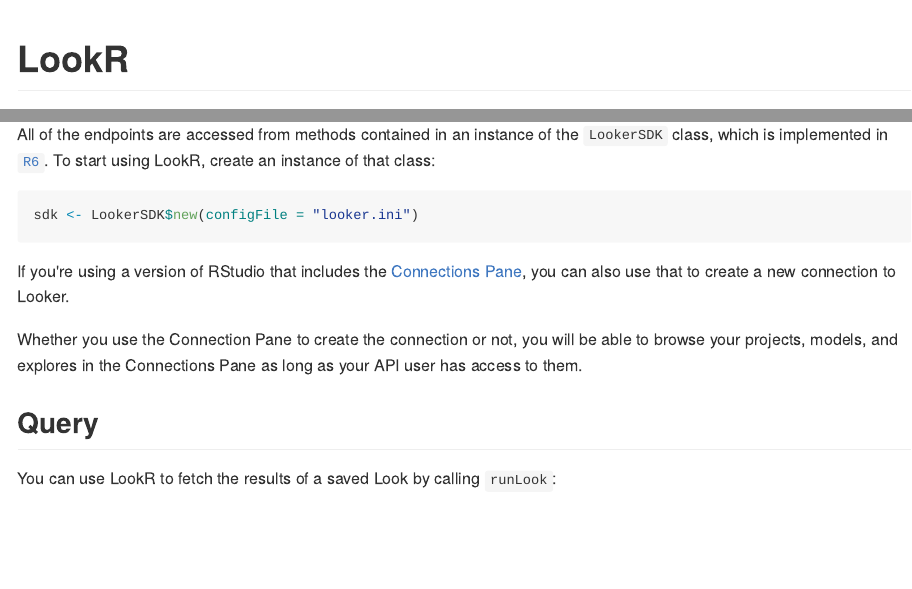
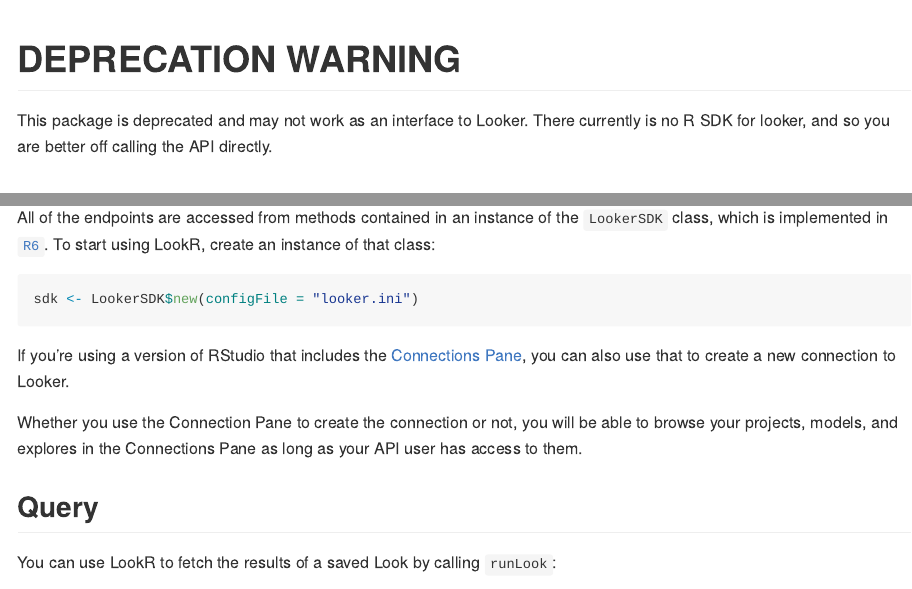
Before and after one commit to looker-open-source/lookr, an R Markdown document (README.Rmd): the page in a window 1100 px wide, from its top, and a second part further down, joined at a grey line. The pictures show the output file README.md that the author committed with the source, drawn offline in the style of GitHub.

Commit message:
Deprecation warning

````diff
--- a/README.Rmd
+++ b/README.Rmd
@@ -13,6 +13,11 @@
   fig.path = "README-"
 )
 ```
+
+# DEPRECATION WARNING
+
+This package is deprecated and may not work as an interface to Looker.
+There currently is no R SDK for looker, and so you are better off calling the API directly.
 
 # LookR
 
````
Also changed, not shown: README.md.
